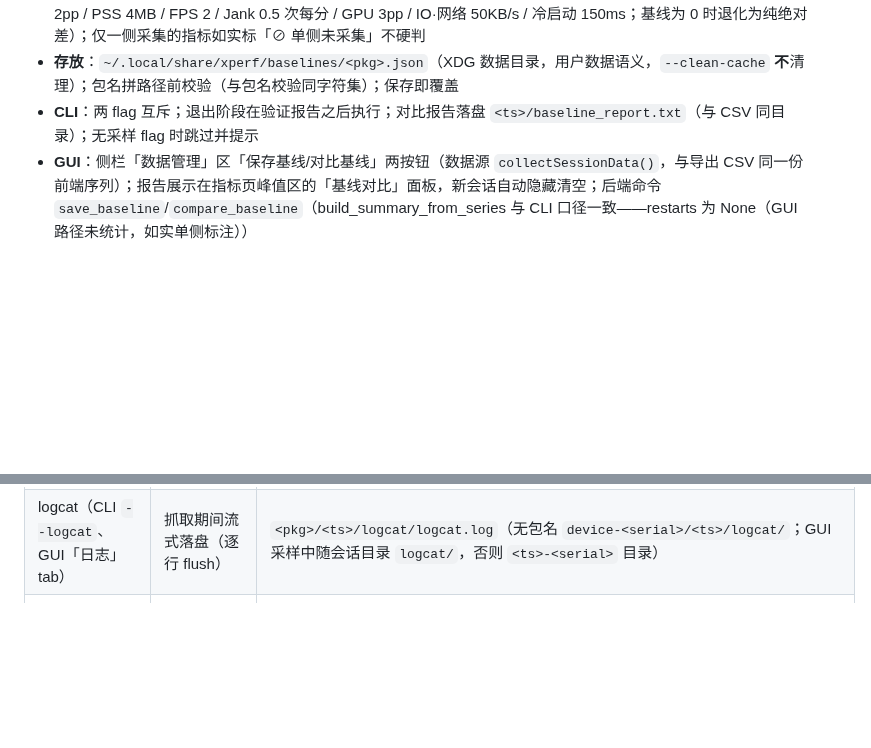
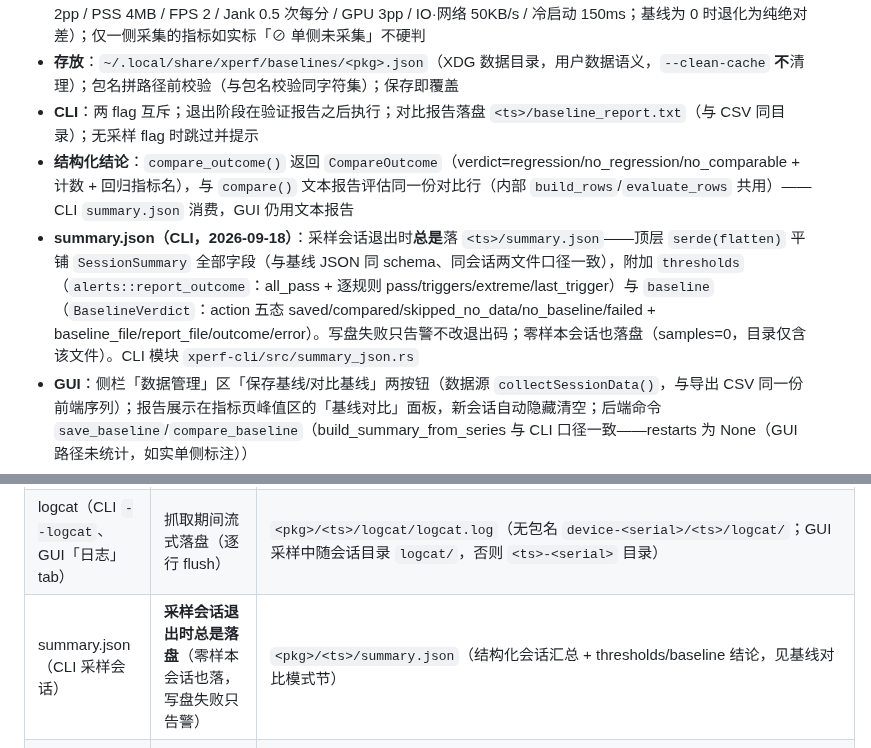
Before and after one commit to HanYunChenLuo/xtools, a Markdown page: CLAUDE.md, 2 parts joined by grey strips. GitHub-like rendering; blank space fills up the shorter version.

```diff
--- a/CLAUDE.md
+++ b/CLAUDE.md
@@ -230,6 +230,8 @@ Platform trait + `adb devices -l` product 字段自动检测（HU_SS3/HU_SS2MAXF
 - **判定口径**：变化须**同时**超过相对 ±10% 与指标绝对地板值才判回归/改善，否则持平（地板值抑制近零噪声：CPU 2pp / PSS 4MB / FPS 2 / Jank 0.5 次每分 / GPU 3pp / IO·网络 50KB/s / 冷启动 150ms；基线为 0 时退化为纯绝对差）；仅一侧采集的指标如实标「⊘ 单侧未采集」不硬判
 - **存放**：`~/.local/share/xperf/baselines/<pkg>.json`（XDG 数据目录，用户数据语义，`--clean-cache` **不**清理）；包名拼路径前校验（与包名校验同字符集）；保存即覆盖
 - **CLI**：两 flag 互斥；退出阶段在验证报告之后执行；对比报告落盘 `<ts>/baseline_report.txt`（与 CSV 同目录）；无采样 flag 时跳过并提示
+- **结构化结论**：`compare_outcome()` 返回 `CompareOutcome`（verdict=regression/no_regression/no_comparable + 计数 + 回归指标名），与 `compare()` 文本报告评估同一份对比行（内部 `build_rows`/`evaluate_rows` 共用）——CLI `summary.json` 消费，GUI 仍用文本报告
+- **summary.json（CLI，2026-09-18）**：采样会话退出时**总是**落 `<ts>/summary.json`——顶层 `serde(flatten)` 平铺 `SessionSummary` 全部字段（与基线 JSON 同 schema、同会话两文件口径一致），附加 `thresholds`（`alerts::report_outcome`：all_pass + 逐规则 pass/triggers/extreme/last_trigger）与 `baseline`（`BaselineVerdict`：action 五态 saved/compared/skipped_no_data/no_baseline/failed + baseline_file/report_file/outcome/error）。写盘失败只告警不改退出码；零样本会话也落盘（samples=0，目录仅含该文件）。CLI 模块 `xperf-cli/src/summary_json.rs`
 - **GUI**：侧栏「数据管理」区「保存基线/对比基线」两按钮（数据源 `collectSessionData()`，与导出 CSV 同一份前端序列）；报告展示在指标页峰值区的「基线对比」面板，新会话自动隐藏清空；后端命令 `save_baseline`/`compare_baseline`（build_summary_from_series 与 CLI 口径一致——restarts 为 None（GUI 路径未统计，如实单侧标注））
 - **真机基线（SS3 svm，2026-09-04）**：空闲态 20s×2 次，CPU 均值 30.3/29.8（持平）、PSS 462MB（持平）、FPS 29.7/30.0、Jank 5.98 次/分（持平）、GPU busy 15.3/15.4（持平）——svm 稳态噪声远小于判定闸门；篡改基线制造回归场景正确触发（⚠ 4 项 + 指标名列表）
 
@@ -425,6 +427,7 @@ hop#2: 本机 P_loc → 远端 adb forward 分配端口（agent 事件流，每
 | simpleperf 浏览器火焰图（GUI 按钮） | 首次点击时渲染生成（复用不重渲染） | `/tmp/xperf/<pkg>/<ts>/stack/*.html`（同目录同名） |
 | 截屏/录屏（CLI `--screenshot`/`--record N`、GUI 按钮） | 截屏即时落盘；录屏停止封盘后落盘 | `<pkg>/<ts>/capture/{shot,record}_*.png/mp4`（无包名 `device-<serial>/<ts>/capture/`；GUI 采样中随会话目录 `capture/`） |
 | logcat（CLI `--logcat`、GUI「日志」tab） | 抓取期间流式落盘（逐行 flush） | `<pkg>/<ts>/logcat/logcat.log`（无包名 `device-<serial>/<ts>/logcat/`；GUI 采样中随会话目录 `logcat/`，否则 `<ts>-<serial>` 目录） |
+| summary.json（CLI 采样会话） | **采样会话退出时总是落盘**（零样本会话也落，写盘失败只告警） | `<pkg>/<ts>/summary.json`（结构化会话汇总 + thresholds/baseline 结论，见基线对比模式节） |
 | 问题反馈（CLI `--feedback`、GUI「问题反馈」按钮） | 提交时打包（归档保留，上传失败不删） | `<数据根>/feedback/xperf-feedback-<ts>.tar.gz`（暂存目录打包后即删） |
 
 - 内存中的时序序列只服务退出图表：超过 2×30k 点时每 2 取 1 原地抽稀（`CHART_SERIES_CAP`，保完整时间范围、分辨率随运行时长自适应降级）；CSV 始终全量。
```
Also changed, not shown: AGENTS.md (+25 -5 lines), skills/xperf/SKILL.md (+5 -2 lines).
